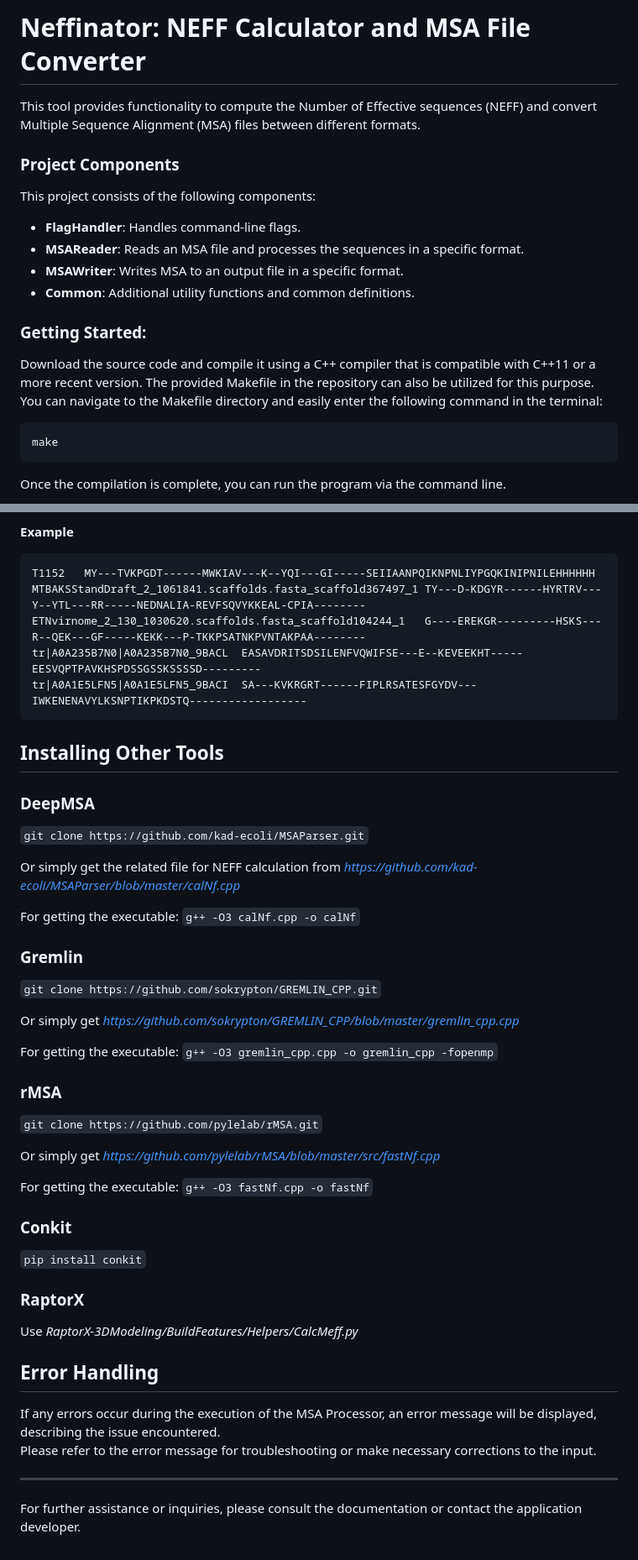
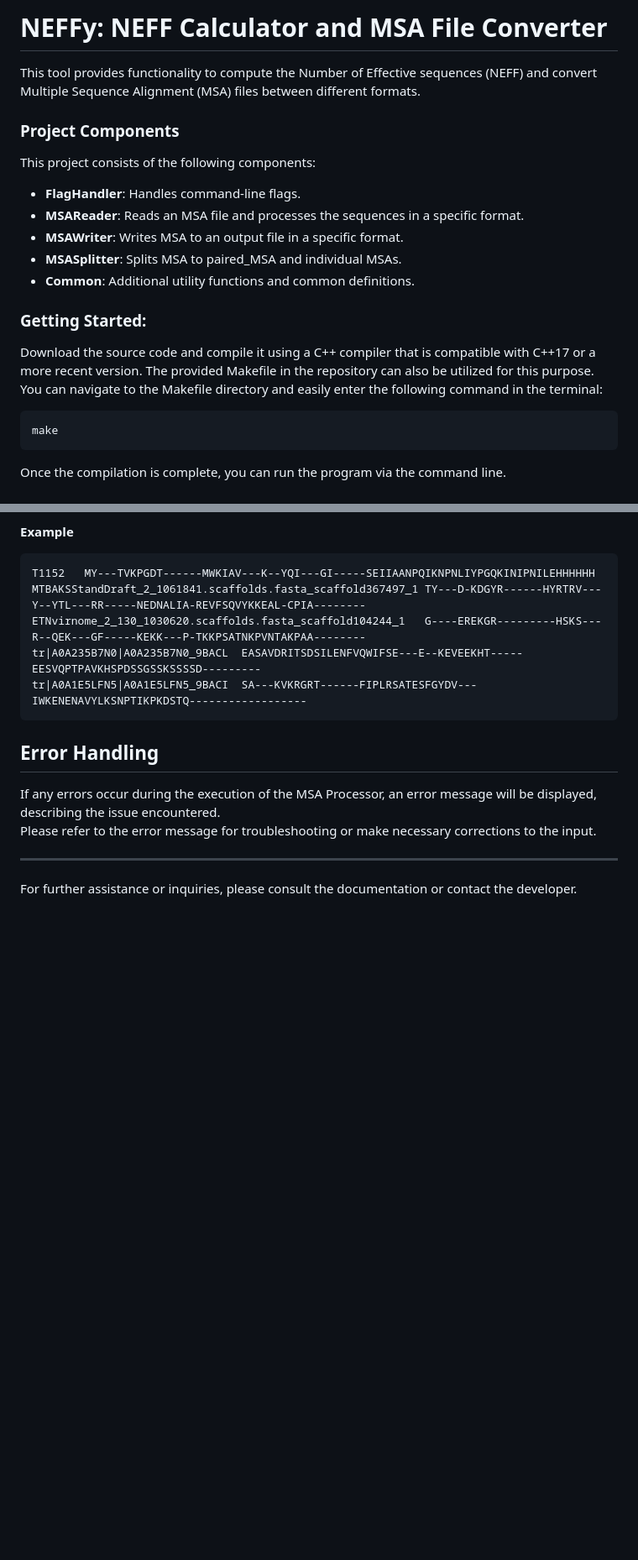
Before and after one commit to Maryam-Haghani/NEFFy, a Markdown page: README.md, 2 parts joined by grey strips. Shown: that part at 84% size. Rendered like a GitHub page; blank space fills up the shorter version.

Commit message:
Update README.md
add new flags

````diff
--- a/README.md
+++ b/README.md
@@ -1,4 +1,4 @@
-# Neffinator: NEFF Calculator and MSA File Converter
+# NEFFy: NEFF Calculator and MSA File Converter
 This tool provides functionality to compute the Number of Effective sequences (NEFF) and convert Multiple Sequence Alignment (MSA) files between different formats.
 
 ### Project Components
@@ -6,10 +6,11 @@ This project consists of the following components:
 * __FlagHandler__: Handles command-line flags. <br>
 * __MSAReader__: Reads an MSA file and processes the sequences in a specific format. <br>
 * __MSAWriter__: Writes MSA to an output file in a specific format. <br>
+* __MSASplitter__: Splits MSA to paired_MSA and individual MSAs. <br>
 * __Common__: Additional utility functions and common definitions. <br>
 
 ### Getting Started:
-Download the source code and compile it using a C++ compiler that is compatible with C++11 or a more recent version. The provided Makefile in the repository can also be utilized for this purpose. You can navigate to the Makefile directory and easily enter the following command in the terminal:<br>
+Download the source code and compile it using a C++ compiler that is compatible with C++17 or a more recent version. The provided Makefile in the repository can also be utilized for this purpose. You can navigate to the Makefile directory and easily enter the following command in the terminal:<br>
 ```
 make
 ```
@@ -215,39 +224,10 @@ ETNvirnome_2_130_1030620.scaffolds.fasta_scaffold104244_1	G----EREKGR---------HS
 tr|A0A235B7N0|A0A235B7N0_9BACL	EASAVDRITSDSILENFVQWIFSE---E--KEVEEKHT-----EESVQPTPAVKHSPDSSGSSKSSSSD---------
 tr|A0A1E5LFN5|A0A1E5LFN5_9BACI	SA---KVKRGRT------FIPLRSATESFGYDV---IWKENENAVYLKSNPTIKPKDSTQ------------------
 ```
-## Installing Other Tools
-### DeepMSA
-`git clone https://github.com/kad-ecoli/MSAParser.git`
-
-Or simply get the related file for NEFF calculation from _https://github.com/kad-ecoli/MSAParser/blob/master/calNf.cpp_
-
-For getting the executable: `g++ -O3 calNf.cpp -o calNf`
-
-### Gremlin
-`git clone https://github.com/sokrypton/GREMLIN_CPP.git`
-
-Or simply get _https://github.com/sokrypton/GREMLIN_CPP/blob/master/gremlin_cpp.cpp_
-
-For getting the executable: `g++ -O3 gremlin_cpp.cpp -o gremlin_cpp -fopenmp`
-
-### rMSA
-`git clone https://github.com/pylelab/rMSA.git`
-
-Or simply get _https://github.com/pylelab/rMSA/blob/master/src/fastNf.cpp_
-
-For getting the executable:
-`g++ -O3 fastNf.cpp -o fastNf`
-
-### Conkit
-`pip install conkit`
-
-### RaptorX
-Use _RaptorX-3DModeling/BuildFeatures/Helpers/CalcMeff.py_
-
 
 ## Error Handling
 If any errors occur during the execution of the MSA Processor, an error message will be displayed, describing the issue encountered. <br>
 Please refer to the error message for troubleshooting or make necessary corrections to the input.
 
 ----------------
-For further assistance or inquiries, please consult the documentation or contact the application developer.
+For further assistance or inquiries, please consult the documentation or contact the developer.
````
Also changed, not shown: other parts of README.md (+14 -6 lines).
